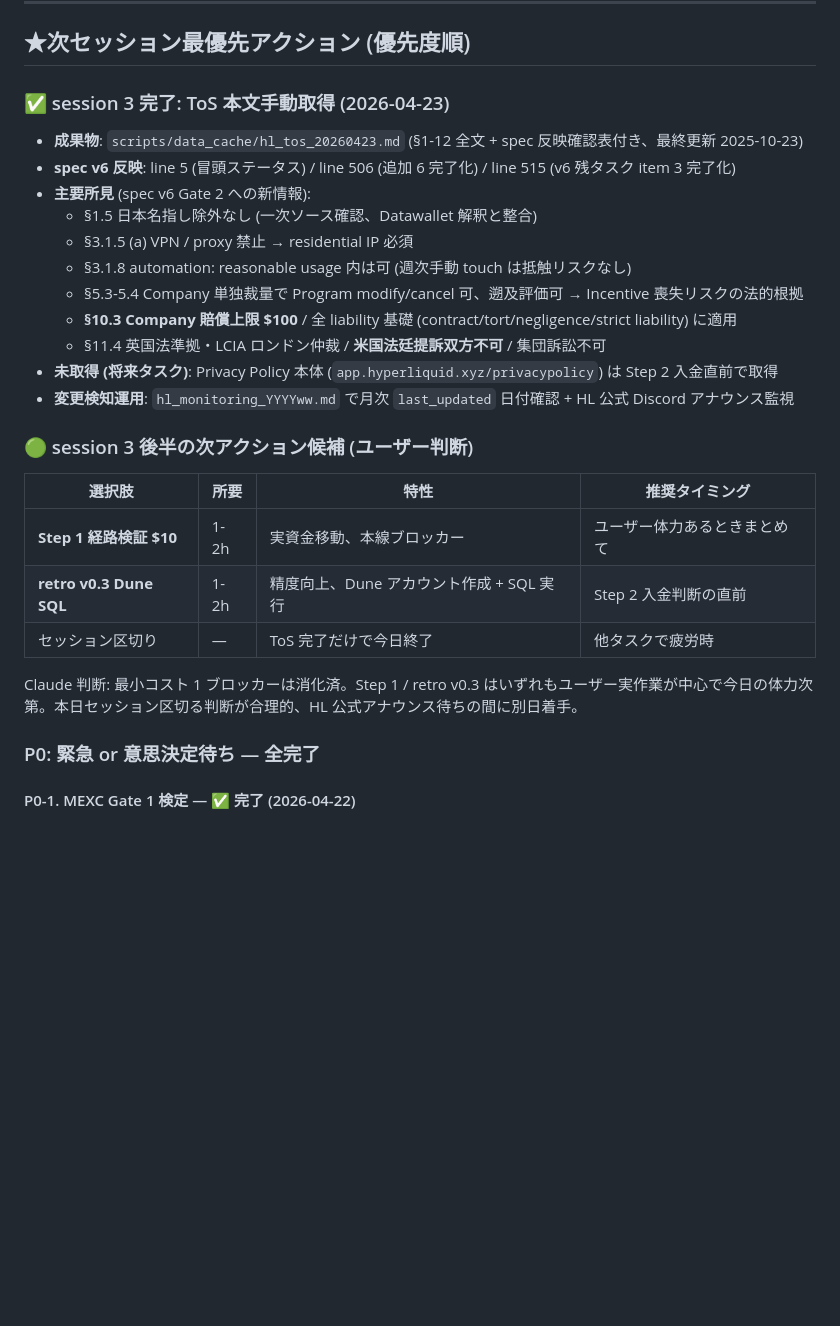
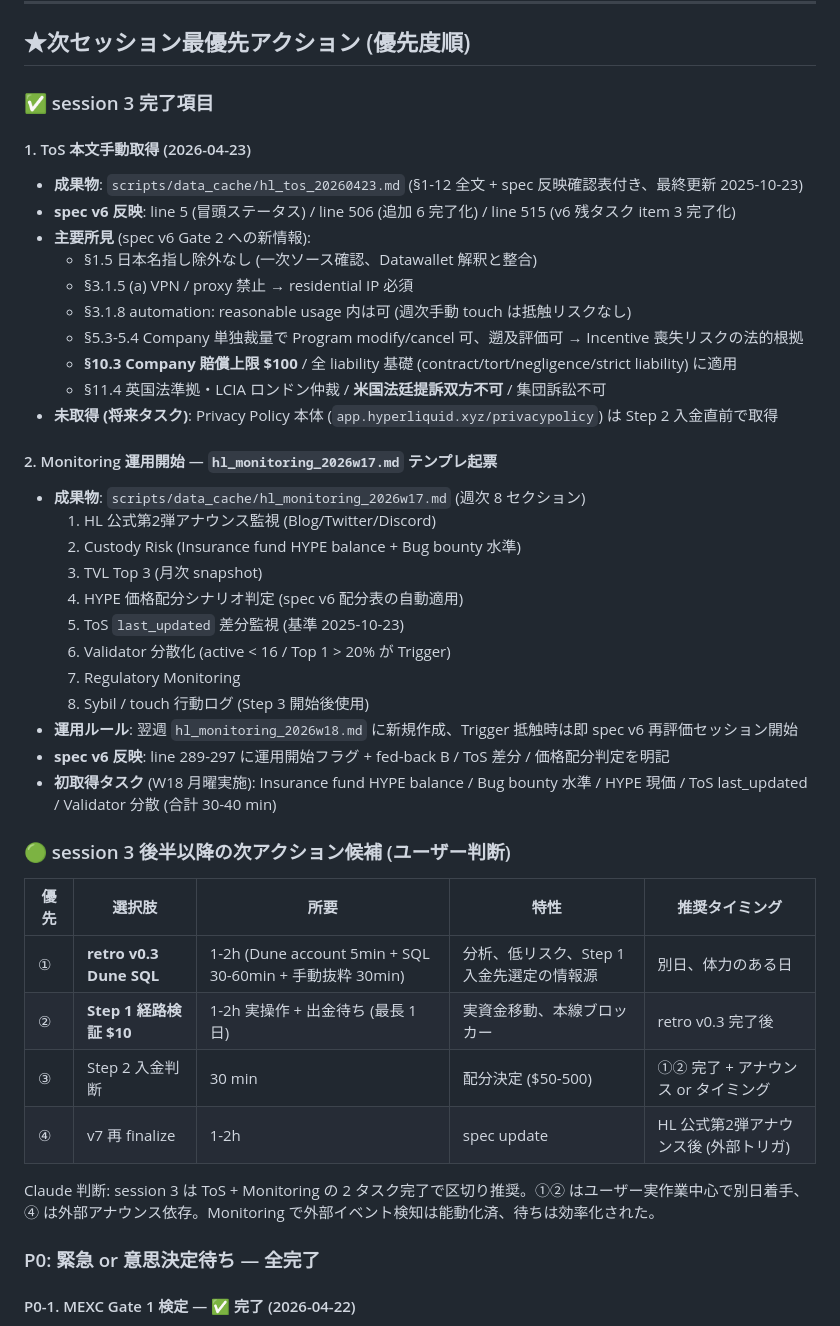
Before and after one commit to maymay5692/gmo-bot-conoha, a Markdown page: ハンドオフ.md, the part around the change. Drawn GitHub-style; blank space fills up the shorter version.

Commit message:
docs(hl-airdrop): Monitoring 週次運用開始 (W17 テンプレ起票)
- scripts/data_cache/hl_monitoring_2026w17.md 初回テンプレ起票 (gitignore 対象、ローカル保持)
- 8 セクション構成:
  1. HL 公式アナウンス監視 (Blog/Twitter/Discord)
  2. Custody Risk (Insurance fund + Bug bounty 水準)
  3. TVL Top 3 月次 snapshot
  4. HYPE 価格配分シナリオ判定 (spec v6 配分表の自動適用)
  5. ToS last_updated 差分監視 (基準 2025-10-23)
  6. Validator 分散化 (active < 16 / Top 1 > 20% Trigger)
  7. Regulatory Monitoring
  8. Sybil / touch 行動ログ (Step 3 開始後)
- spec v6 line 289-297 運用開始フラグ + fed-back B (bug bounty) / ToS 差分 / 価格配分判定を明記
- ハンドオフ session 3 完了項目 2 (Monitoring) 追記、次アクション優先順位表更新
- W18 月曜 初取得タスク 5 項目定義 (Insurance fund / Bug bounty / HYPE 現価 / ToS diff / Validator、所要 30-40 min)
- Trigger 抵触時は spec v6 再評価セッション開始を運用ルール化

```diff
--- a/ハンドオフ.md
+++ b/ハンドオフ.md
@@ -17,7 +17,9 @@
 
 ## ★次セッション最優先アクション (優先度順)
 
-### ✅ session 3 完了: ToS 本文手動取得 (2026-04-23)
+### ✅ session 3 完了項目
+
+#### 1. ToS 本文手動取得 (2026-04-23)
 
 - **成果物**: `scripts/data_cache/hl_tos_20260423.md` (§1-12 全文 + spec 反映確認表付き、最終更新 2025-10-23)
 - **spec v6 反映**: line 5 (冒頭ステータス) / line 506 (追加 6 完了化) / line 515 (v6 残タスク item 3 完了化)
@@ -29,17 +31,32 @@
   - **§10.3 Company 賠償上限 $100** / 全 liability 基礎 (contract/tort/negligence/strict liability) に適用
   - §11.4 英国法準拠・LCIA ロンドン仲裁 / **米国法廷提訴双方不可** / 集団訴訟不可
 - **未取得 (将来タスク)**: Privacy Policy 本体 (`app.hyperliquid.xyz/privacypolicy`) は Step 2 入金直前で取得
-- **変更検知運用**: `hl_monitoring_YYYYww.md` で月次 `last_updated` 日付確認 + HL 公式 Discord アナウンス監視
 
-### 🟢 session 3 後半の次アクション候補 (ユーザー判断)
+#### 2. Monitoring 運用開始 — `hl_monitoring_2026w17.md` テンプレ起票
 
-| 選択肢 | 所要 | 特性 | 推奨タイミング |
-|---|---|---|---|
-| **Step 1 経路検証 $10** | 1-2h | 実資金移動、本線ブロッカー | ユーザー体力あるときまとめて |
-| **retro v0.3 Dune SQL** | 1-2h | 精度向上、Dune アカウント作成 + SQL 実行 | Step 2 入金判断の直前 |
-| セッション区切り | — | ToS 完了だけで今日終了 | 他タスクで疲労時 |
+- **成果物**: `scripts/data_cache/hl_monitoring_2026w17.md` (週次 8 セクション)
+  1. HL 公式第2弾アナウンス監視 (Blog/Twitter/Discord)
+  2. Custody Risk (Insurance fund HYPE balance + Bug bounty 水準)
+  3. TVL Top 3 (月次 snapshot)
+  4. HYPE 価格配分シナリオ判定 (spec v6 配分表の自動適用)
+  5. ToS `last_updated` 差分監視 (基準 2025-10-23)
+  6. Validator 分散化 (active < 16 / Top 1 > 20% が Trigger)
+  7. Regulatory Monitoring
+  8. Sybil / touch 行動ログ (Step 3 開始後使用)
+- **運用ルール**: 翌週 `hl_monitoring_2026w18.md` に新規作成、Trigger 抵触時は即 spec v6 再評価セッション開始
+- **spec v6 反映**: line 289-297 に運用開始フラグ + fed-back B / ToS 差分 / 価格配分判定を明記
+- **初取得タスク** (W18 月曜実施): Insurance fund HYPE balance / Bug bounty 水準 / HYPE 現価 / ToS last_updated / Validator 分散 (合計 30-40 min)
 
-Claude 判断: 最小コスト 1 ブロッカーは消化済。Step 1 / retro v0.3 はいずれもユーザー実作業が中心で今日の体力次第。本日セッション区切る判断が合理的、HL 公式アナウンス待ちの間に別日着手。
+### 🟢 session 3 後半以降の次アクション候補 (ユーザー判断)
+
+| 優先 | 選択肢 | 所要 | 特性 | 推奨タイミング |
+|---|---|---|---|---|
+| ① | **retro v0.3 Dune SQL** | 1-2h (Dune account 5min + SQL 30-60min + 手動抜粋 30min) | 分析、低リスク、Step 1 入金先選定の情報源 | 別日、体力のある日 |
+| ② | **Step 1 経路検証 $10** | 1-2h 実操作 + 出金待ち (最長 1 日) | 実資金移動、本線ブロッカー | retro v0.3 完了後 |
+| ③ | Step 2 入金判断 | 30 min | 配分決定 ($50-500) | ①② 完了 + アナウンス or タイミング |
+| ④ | v7 再 finalize | 1-2h | spec update | HL 公式第2弾アナウンス後 (外部トリガ) |
+
+Claude 判断: session 3 は ToS + Monitoring の 2 タスク完了で区切り推奨。①② はユーザー実作業中心で別日着手、④ は外部アナウンス依存。Monitoring で外部イベント検知は能動化済、待ちは効率化された。
 
 ### P0: 緊急 or 意思決定待ち — **全完了**
 
```
Also changed, not shown: 1 other file.
